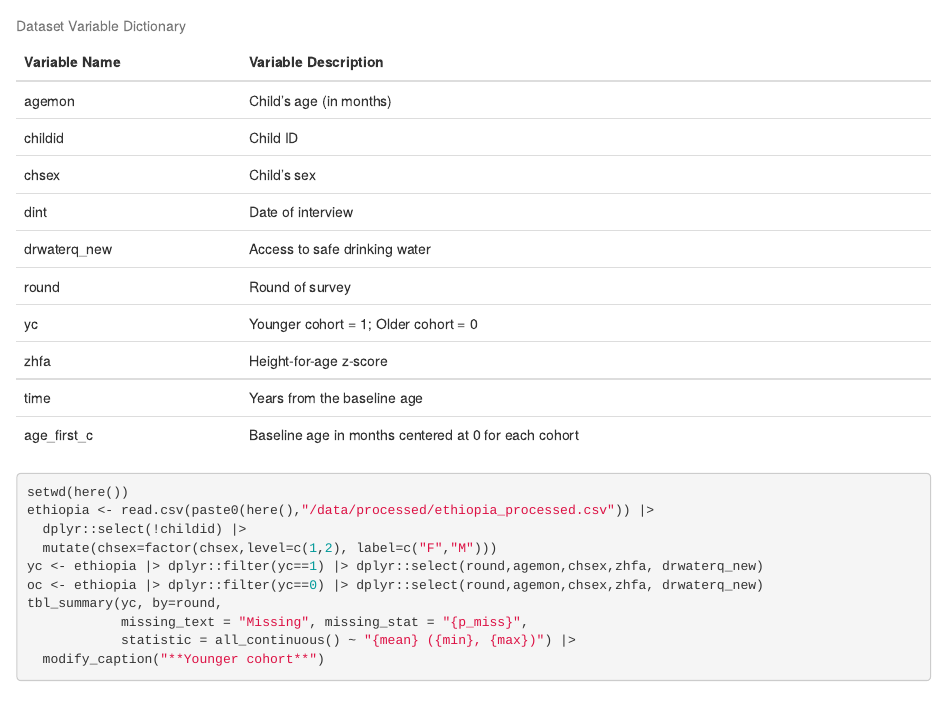
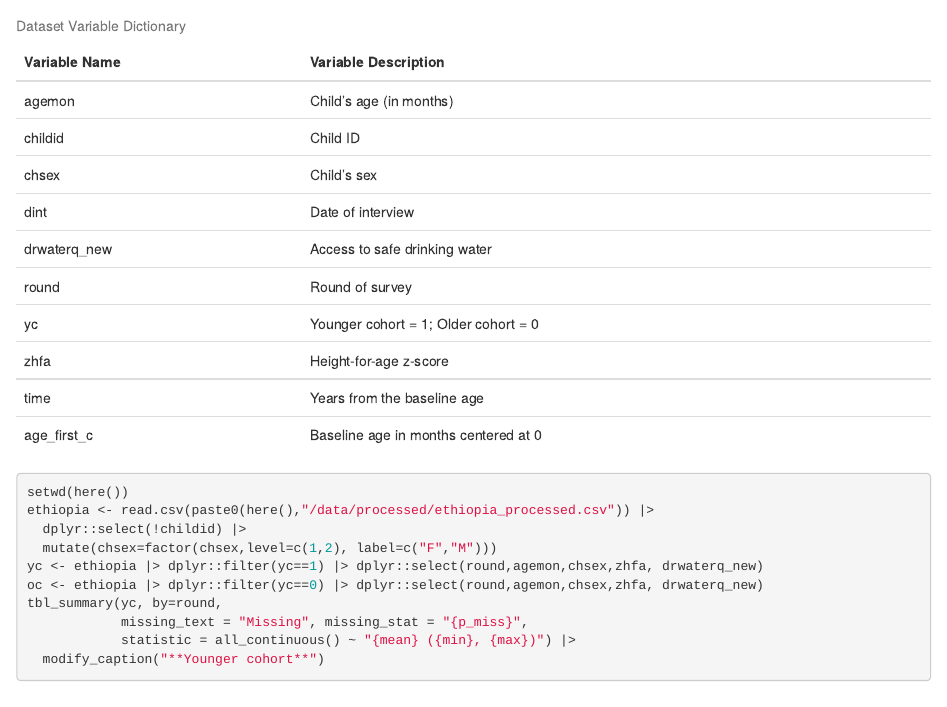
Before and after one commit to cheung0129/CHL5222_Final_Project, an R Markdown document (Individual/Wendy/data_description.Rmd): the page in a window 1100 px wide, from 120 px down. The pictures show the output file Individual/Wendy/data_description.html that the author committed with the source, opened offline.

Commit message:
updated data description .rmd

```diff
--- a/Individual/Wendy/data_description.Rmd
+++ b/Individual/Wendy/data_description.Rmd
@@ -35,7 +35,7 @@ data_dict <- data.frame(
     "Younger cohort = 1; Older cohort = 0",
     "Height-for-age z-score",
     "Years from the baseline age",
-    "Baseline age in months centered at 0 for each cohort"
+    "Baseline age in months centered at 0"
   )
 )
 
```
Also changed, not shown: Individual/Wendy/data_description.html.
